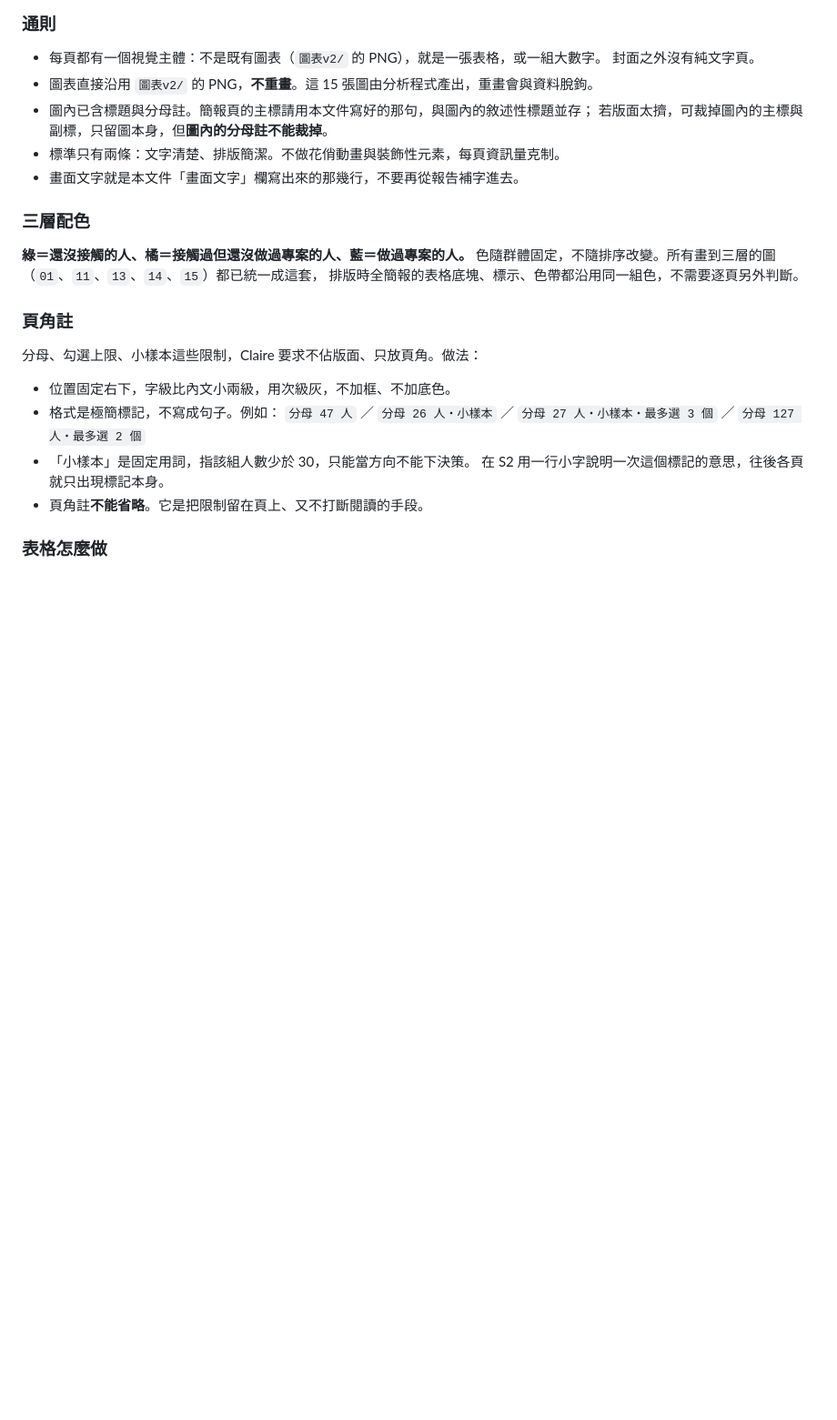
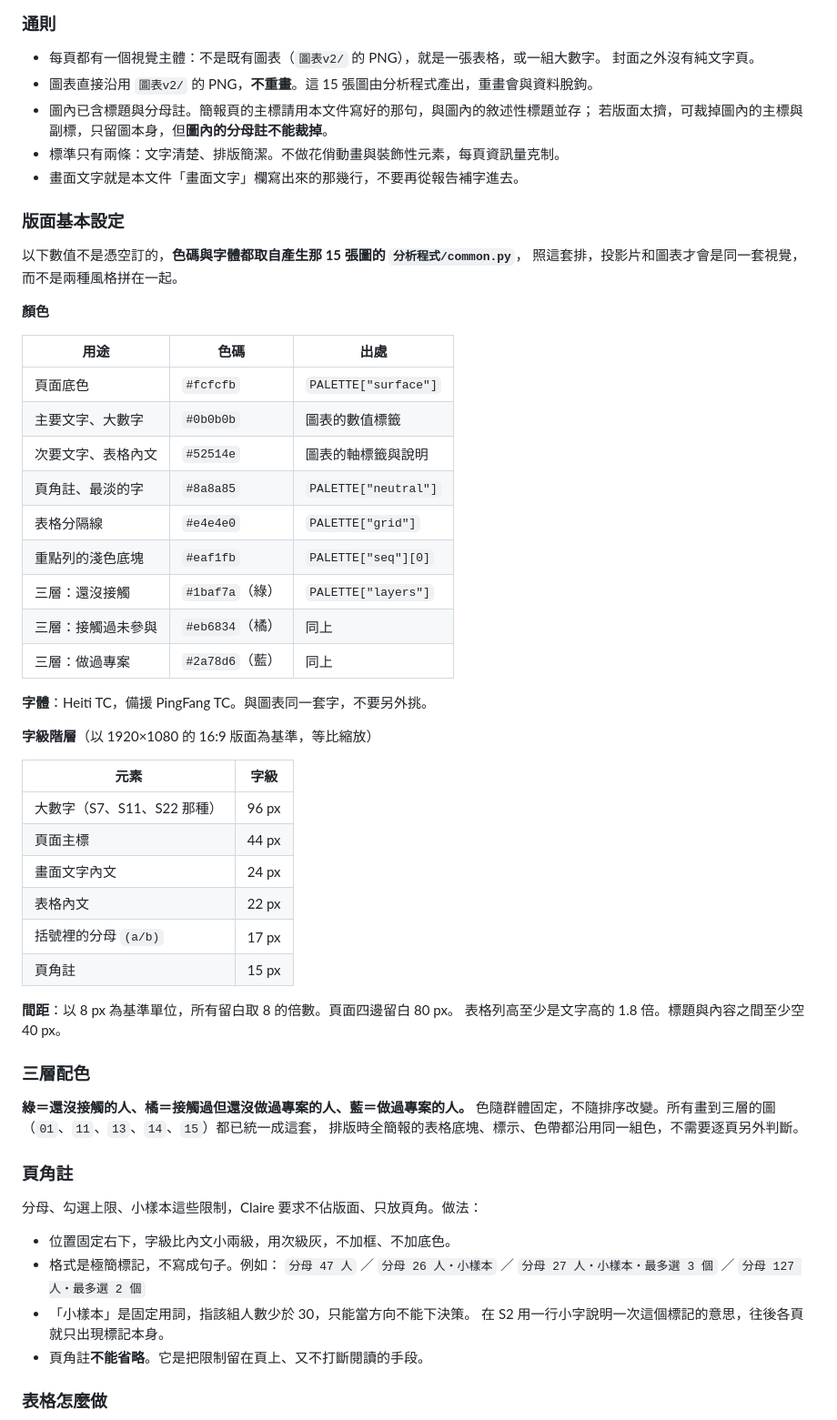
Before and after one commit to Legendream/Taiwan-civic-tech-research, a Markdown page: 04_問卷分析報告/公民科技生態系分析報告_簡報架構.md, the part around the change. Shown at 91% size. Rendered like a GitHub page; blank space fills up the shorter version.

Commit message:
補上版面基本設定：色碼、字體、字級、間距，全部取自繪圖腳本
原本的排版說明只寫了三層配色與表格規範，沒有字體、字級階層、間距與
主次文字色碼，Claude Design 只能自己發明一套，結果會與 15 張圖的視覺脫節。

新增「版面基本設定」一節，值全部取自 分析程式/common.py 與 05_figures.py：
- 顏色九項（底色、主次文字、頁角註、分隔線、重點底塊、三層色），標明各自出處
- 字體 Heiti TC，與圖表同一套
- 字級階層六級，以 1920×1080 為基準
- 間距以 8 px 為基準單位

這樣 Claire 不需要另外準備或學習 design system，投影片與圖表也是同一套視覺。

Co-Authored-By: Claude Opus 5 <noreply@anthropic.com>

```diff
--- a/04_問卷分析報告/公民科技生態系分析報告_簡報架構.md
+++ b/04_問卷分析報告/公民科技生態系分析報告_簡報架構.md
@@ -74,6 +74,41 @@
   若版面太擠，可裁掉圖內的主標與副標，只留圖本身，但**圖內的分母註不能裁掉**。
 - 標準只有兩條：文字清楚、排版簡潔。不做花俏動畫與裝飾性元素，每頁資訊量克制。
 - 畫面文字就是本文件「畫面文字」欄寫出來的那幾行，不要再從報告補字進去。
+
+### 版面基本設定
+
+以下數值不是憑空訂的，**色碼與字體都取自產生那 15 張圖的 `分析程式/common.py`**，
+照這套排，投影片和圖表才會是同一套視覺，而不是兩種風格拼在一起。
+
+**顏色**
+
+| 用途 | 色碼 | 出處 |
+|---|---|---|
+| 頁面底色 | `#fcfcfb` | `PALETTE["surface"]` |
+| 主要文字、大數字 | `#0b0b0b` | 圖表的數值標籤 |
+| 次要文字、表格內文 | `#52514e` | 圖表的軸標籤與說明 |
+| 頁角註、最淡的字 | `#8a8a85` | `PALETTE["neutral"]` |
+| 表格分隔線 | `#e4e4e0` | `PALETTE["grid"]` |
+| 重點列的淺色底塊 | `#eaf1fb` | `PALETTE["seq"][0]` |
+| 三層：還沒接觸 | `#1baf7a`（綠） | `PALETTE["layers"]` |
+| 三層：接觸過未參與 | `#eb6834`（橘） | 同上 |
+| 三層：做過專案 | `#2a78d6`（藍） | 同上 |
+
+**字體**：Heiti TC，備援 PingFang TC。與圖表同一套字，不要另外挑。
+
+**字級階層**（以 1920×1080 的 16:9 版面為基準，等比縮放）
+
+| 元素 | 字級 |
+|---|---|
+| 大數字（S7、S11、S22 那種） | 96 px |
+| 頁面主標 | 44 px |
+| 畫面文字內文 | 24 px |
+| 表格內文 | 22 px |
+| 括號裡的分母 `(a/b)` | 17 px |
+| 頁角註 | 15 px |
+
+**間距**：以 8 px 為基準單位，所有留白取 8 的倍數。頁面四邊留白 80 px。
+表格列高至少是文字高的 1.8 倍。標題與內容之間至少空 40 px。
 
 ### 三層配色
 
```
